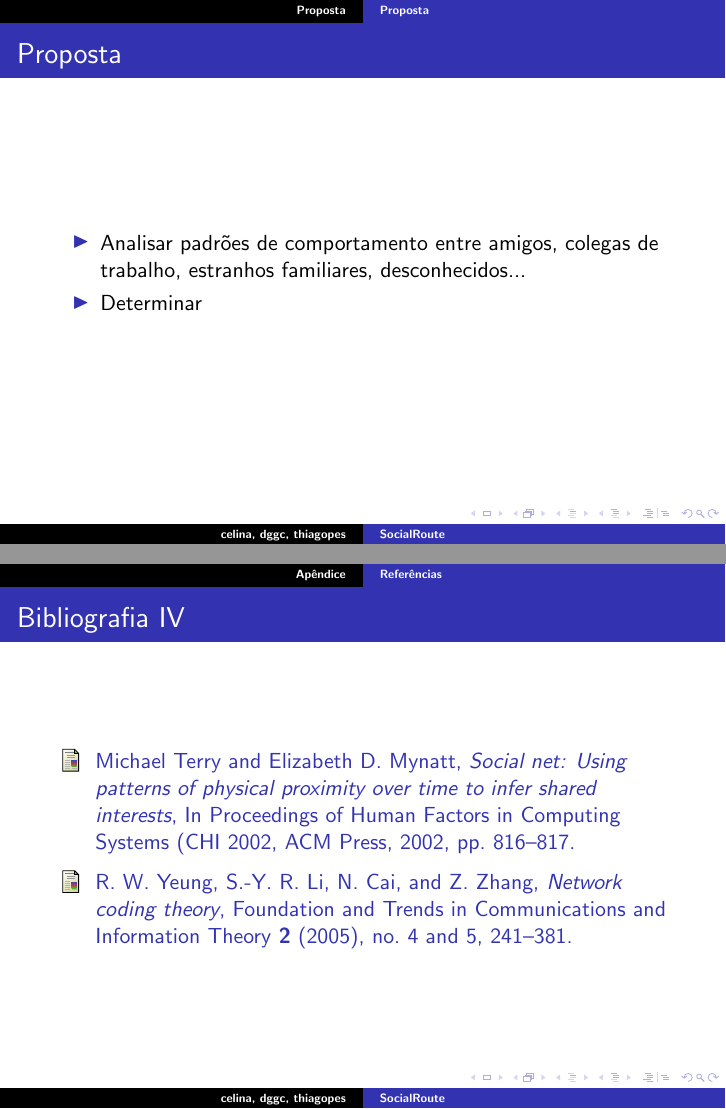
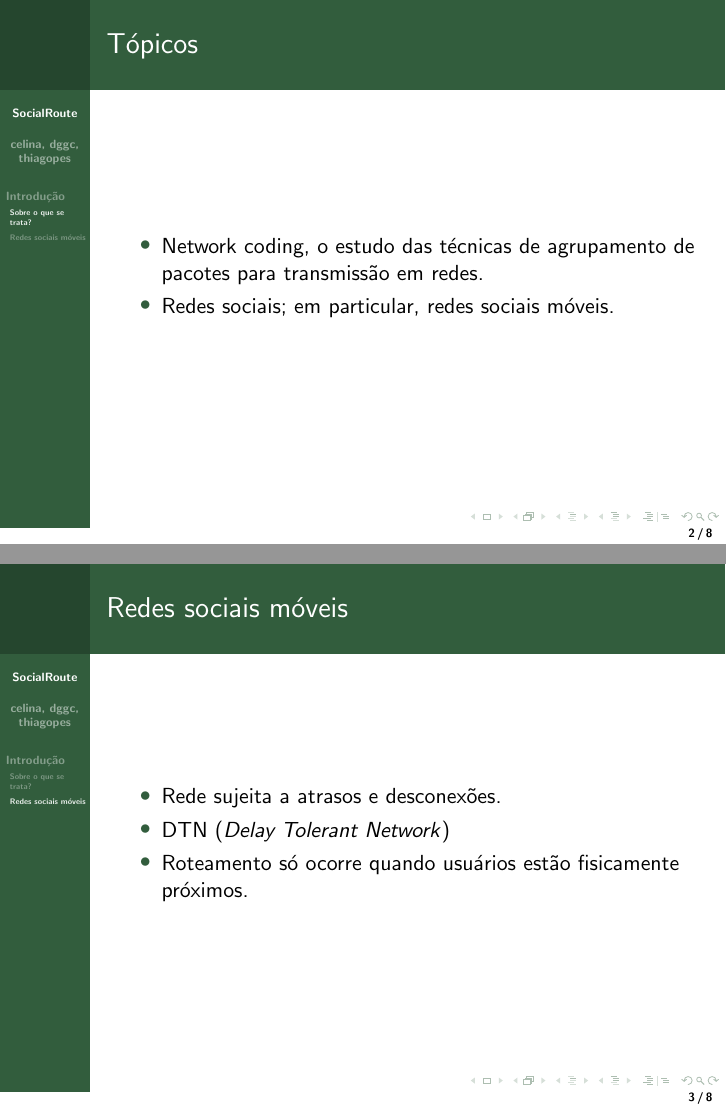
Before and after one commit to dggc/familiar-stranger, LaTeX slides (presentation/presentation.tex, which reads presentation/introduction.tex, presentation/title.tex): pages 2 and 6 of 6 before the commit and pages 2 and 3 of 8 after it, joined at a grey line. Compiled offline with pdfLaTeX.

Commit message:
Acertando a aparencia da apresentacao

```diff
--- /dev/null
+++ b/presentation/introduction.tex
@@ -0,0 +1,22 @@
+
+\section{Introdução}
+\subsection{Sobre o que se trata?}
+\frame{
+    \frametitle{Tópicos}
+    \begin{itemize}
+    \item Network coding, o estudo das técnicas de agrupamento de
+    pacotes para transmissão em redes.
+    \item Redes sociais; em particular, redes sociais móveis.
+    \end{itemize}
+}
+
+\subsection{Redes sociais móveis}
+\frame{
+    \frametitle{Redes sociais móveis}
+    \begin{itemize}
+    \item Rede sujeita a atrasos e desconexões.
+    \item DTN (\textit{Delay Tolerant Network})
+    \item Roteamento só ocorre quando usuários estão fisicamente
+    próximos.
+    \end{itemize}
+}
--- a/presentation/presentation.tex
+++ b/presentation/presentation.tex
@@ -14,36 +1,9 @@
-\title[SocialRoute]
-{\textbf{SocialRoute}
-\\Um protocolo de roteamento social de mensagens}
-\author[celina, dggc, thiagopes]{Celina Gomes, Daniel Galinkin, Thiago
-Silva}
-
-\institute[UFMG] % opcional
-{Departamento de Ciência da Computação
-\\Universidade Federal de Minas Gerais}
-
-\subject{Redes Complexas}
-
-\date{\today}
+\input{includes}
 
 \begin{document}
 
-   \frame{\titlepage}
+\input{title}
+\input{introduction}
 
-\section{Proposta}
-\subsection{Proposta}
-\frame{
-    \frametitle{Proposta}
-    \begin{itemize}
-    \item Analisar padrões de comportamento entre amigos, colegas de
-    trabalho, estranhos familiares, desconhecidos...
-    \item Determinar
-    \end{itemize}
-}
+\input{bibliography}
 
-
-
-
-% =================== Bibliografia ==================== %
-\appendix
-\section*{\appendixname}
-    \subsection*{Referências}
--- /dev/null
+++ b/presentation/title.tex
@@ -0,0 +4 @@
+\author[celina, dggc, thiagopes]{Celina Gomes, Daniel Galinkin, Thiago
```
Also changed, not shown: presentation/bibliography.tex (added, +11 -0 lines), presentation/includes.tex (added, +29 -0 lines), presentation/Makefile, presentation/presentation.tex (21 more changed lines), presentation/title.tex (13 more changed lines), 1 other file.
